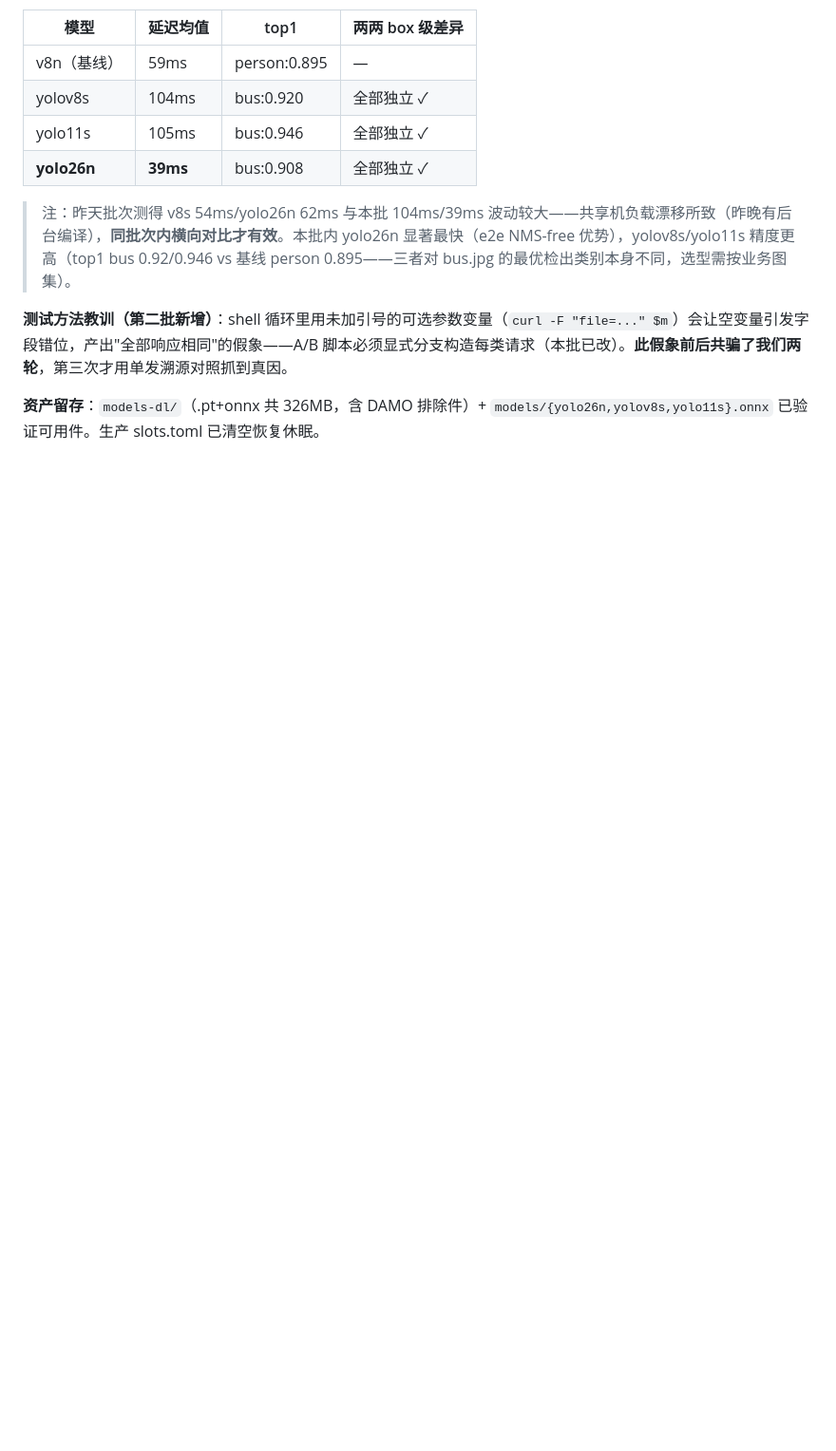
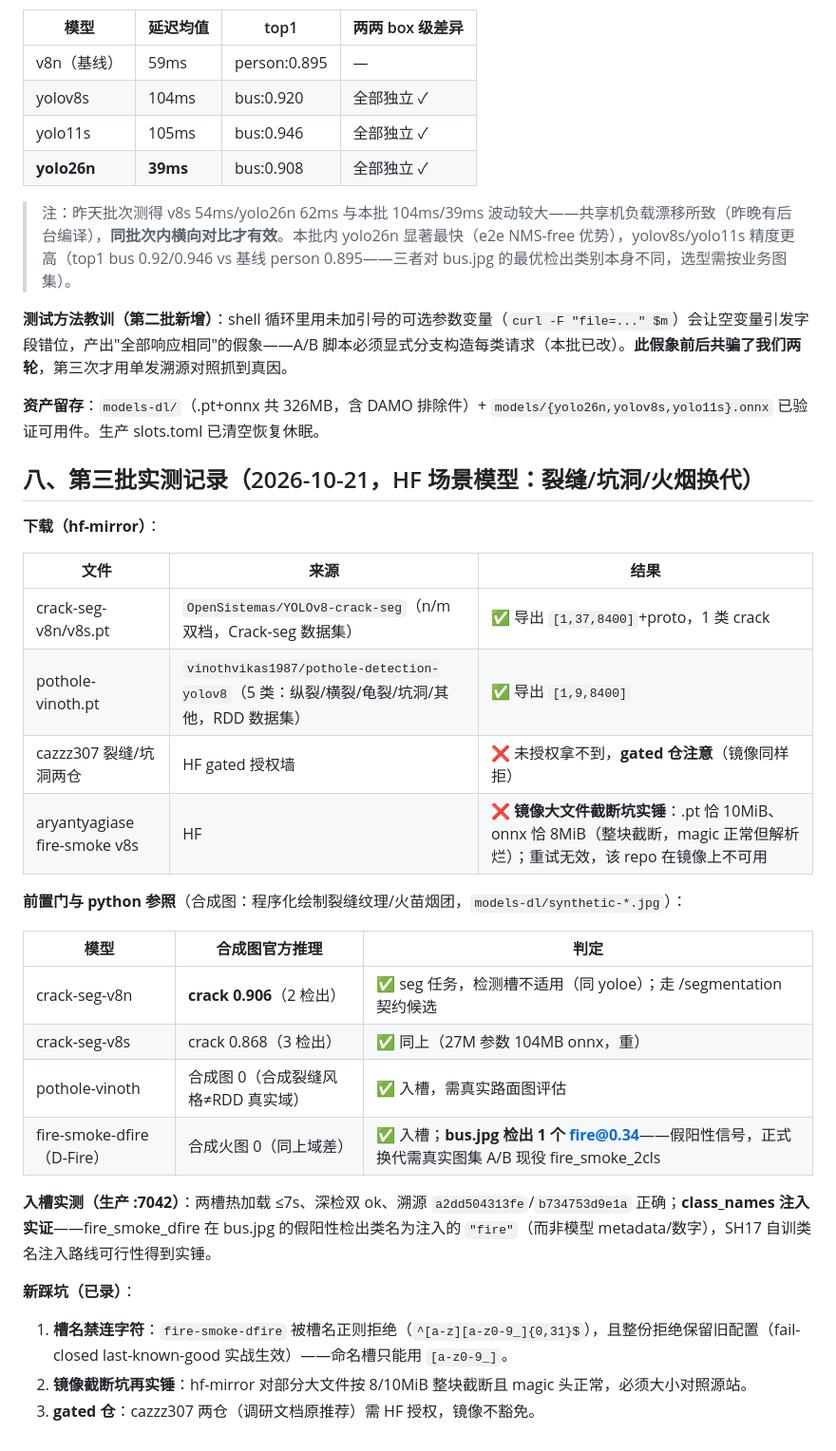
Before and after one commit to viccom/argus, a Markdown page: docs/model-download-candidates-20261021.md, the part around the change. Shown at 95% size. GitHub-like rendering; blank space fills up the shorter version.

Commit message:
docs: 第三批实测——裂缝seg/坑洞/火烟换代入槽，槽名连字符与镜像截断坑实锤

```diff
--- a/docs/model-download-candidates-20261021.md
+++ b/docs/model-download-candidates-20261021.md
@@ -114,3 +114,30 @@
 **测试方法教训（第二批新增）**：shell 循环里用未加引号的可选参数变量（`curl -F "file=..." $m`）会让空变量引发字段错位，产出"全部响应相同"的假象——A/B 脚本必须显式分支构造每类请求（本批已改）。**此假象前后共骗了我们两轮**，第三次才用单发溯源对照抓到真因。
 
 **资产留存**：`models-dl/`（.pt+onnx 共 326MB，含 DAMO 排除件）+ `models/{yolo26n,yolov8s,yolo11s}.onnx` 已验证可用件。生产 slots.toml 已清空恢复休眠。
+
+## 八、第三批实测记录（2026-10-21，HF 场景模型：裂缝/坑洞/火烟换代）
+
+**下载（hf-mirror）**：
+
+| 文件 | 来源 | 结果 |
+|---|---|---|
+| crack-seg-v8n/v8s.pt | `OpenSistemas/YOLOv8-crack-seg`（n/m 双档，Crack-seg 数据集） | ✅ 导出 `[1,37,8400]`+proto，1 类 crack |
+| pothole-vinoth.pt | `vinothvikas1987/pothole-detection-yolov8`（5 类：纵裂/横裂/龟裂/坑洞/其他，RDD 数据集） | ✅ 导出 `[1,9,8400]` |
+| cazzz307 裂缝/坑洞两仓 | HF gated 授权墙 | ❌ 未授权拿不到，**gated 仓注意**（镜像同样拒） |
+| aryantyagiase fire-smoke v8s | HF | ❌ **镜像大文件截断坑实锤**：.pt 恰 10MiB、onnx 恰 8MiB（整块截断，magic 正常但解析烂）；重试无效，该 repo 在镜像上不可用 |
+
+**前置门与 python 参照**（合成图：程序化绘制裂缝纹理/火苗烟团，`models-dl/synthetic-*.jpg`）：
+
+| 模型 | 合成图官方推理 | 判定 |
+|---|---|---|
+| crack-seg-v8n | **crack 0.906**（2 检出） | ✅ seg 任务，检测槽不适用（同 yoloe）；走 /segmentation 契约候选 |
+| crack-seg-v8s | crack 0.868（3 检出） | ✅ 同上（27M 参数 104MB onnx，重） |
+| pothole-vinoth | 合成图 0（合成裂缝风格≠RDD 真实域） | ✅ 入槽，需真实路面图评估 |
+| fire-smoke-dfire（D-Fire） | 合成火图 0（同上域差） | ✅ 入槽；**bus.jpg 检出 1 个 fire@0.34**——假阳性信号，正式换代需真实图集 A/B 现役 fire_smoke_2cls |
+
+**入槽实测（生产 :7042）**：两槽热加载 ≤7s、深检双 ok、溯源 `a2dd504313fe`/`b734753d9e1a` 正确；**class_names 注入实证**——fire_smoke_dfire 在 bus.jpg 的假阳性检出类名为注入的 `"fire"`（而非模型 metadata/数字），SH17 自训类名注入路线可行性得到实锤。
+
+**新踩坑（已录）**：
+1. **槽名禁连字符**：`fire-smoke-dfire` 被槽名正则拒绝（`^[a-z][a-z0-9_]{0,31}$`），且整份拒绝保留旧配置（fail-closed last-known-good 实战生效）——命名槽只能用 `[a-z0-9_]`。
+2. **镜像截断坑再实锤**：hf-mirror 对部分大文件按 8/10MiB 整块截断且 magic 头正常，必须大小对照源站。
+3. **gated 仓**：cazzz307 两仓（调研文档原推荐）需 HF 授权，镜像不豁免。
```
